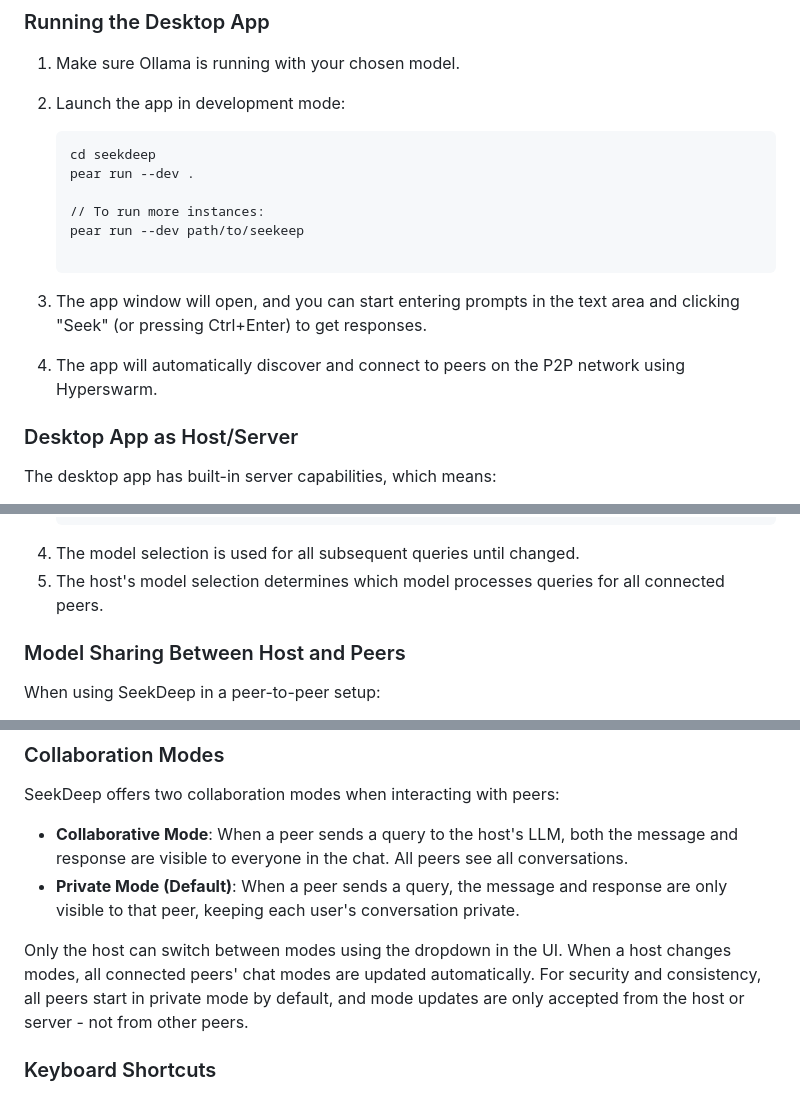
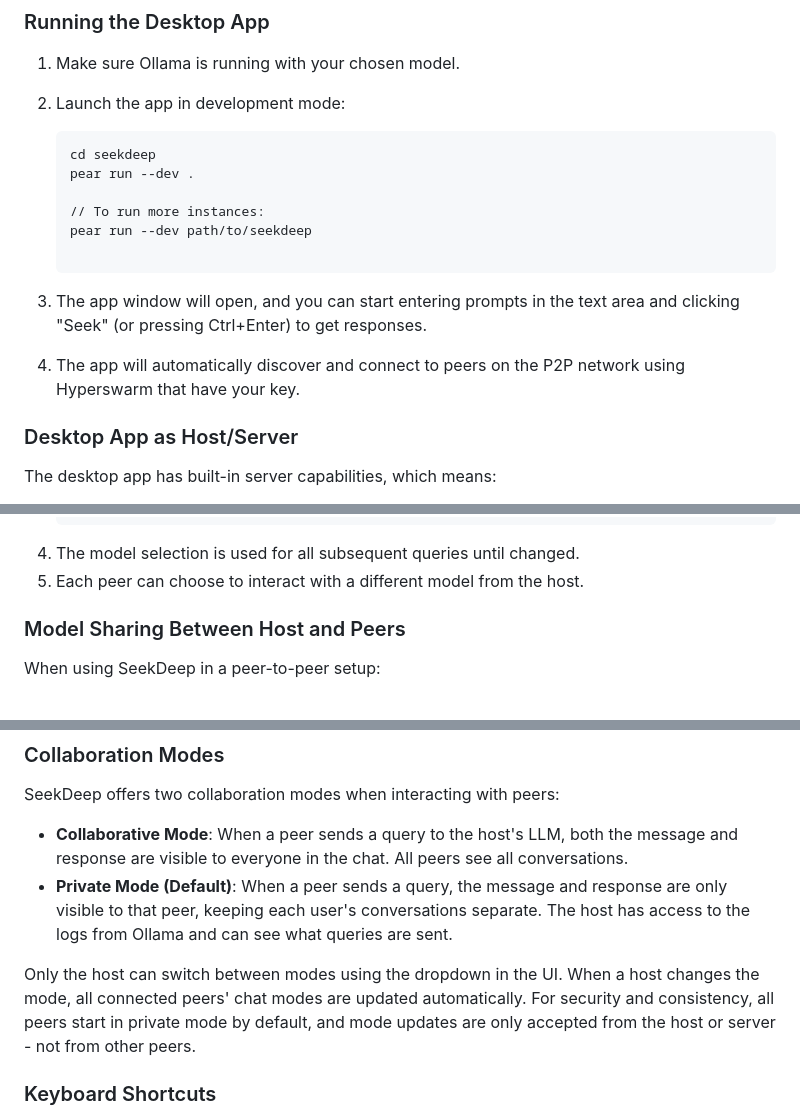
Before and after one commit to noubre/seekdeep, a Markdown page: README.md, 3 parts joined by grey strips. Drawn GitHub-style.

````diff
--- a/README.md
+++ b/README.md
@@ -79,13 +82,13 @@ The server component makes your local Ollama instance accessible over P2P:
    pear run --dev .
 
    // To run more instances:
-   pear run --dev path/to/seekeep
+   pear run --dev path/to/seekdeep
 
    ```
 
 3. The app window will open, and you can start entering prompts in the text area and clicking "Seek" (or pressing Ctrl+Enter) to get responses.
 
-4. The app will automatically discover and connect to peers on the P2P network using Hyperswarm.
+4. The app will automatically discover and connect to peers on the P2P network using Hyperswarm that have your key.
 
 ### Desktop App as Host/Server
 
@@ -113,7 +116,7 @@ SeekDeep now supports switching between different LLM models:
    ollama pull gemma:7b
    ```
 4. The model selection is used for all subsequent queries until changed.
-5. The host's model selection determines which model processes queries for all connected peers.
+5. Each peer can choose to interact with a different model from the host.
 
 ### Model Sharing Between Host and Peers
 
@@ -132,9 +135,9 @@ This ensures that all peers have access to the same models available on the host
 SeekDeep offers two collaboration modes when interacting with peers:
 
 - **Collaborative Mode**: When a peer sends a query to the host's LLM, both the message and response are visible to everyone in the chat. All peers see all conversations.
-- **Private Mode (Default)**: When a peer sends a query, the message and response are only visible to that peer, keeping each user's conversation private.
+- **Private Mode (Default)**: When a peer sends a query, the message and response are only visible to that peer, keeping each user's conversations separate. The host has access to the logs from Ollama and can see what queries are sent.
 
-Only the host can switch between modes using the dropdown in the UI. When a host changes modes, all connected peers' chat modes are updated automatically. For security and consistency, all peers start in private mode by default, and mode updates are only accepted from the host or server - not from other peers.
+Only the host can switch between modes using the dropdown in the UI. When a host changes the mode, all connected peers' chat modes are updated automatically. For security and consistency, all peers start in private mode by default, and mode updates are only accepted from the host or server - not from other peers.
 
 ### Keyboard Shortcuts
 
````
Also changed, not shown: other parts of README.md (+5 -34 lines).
